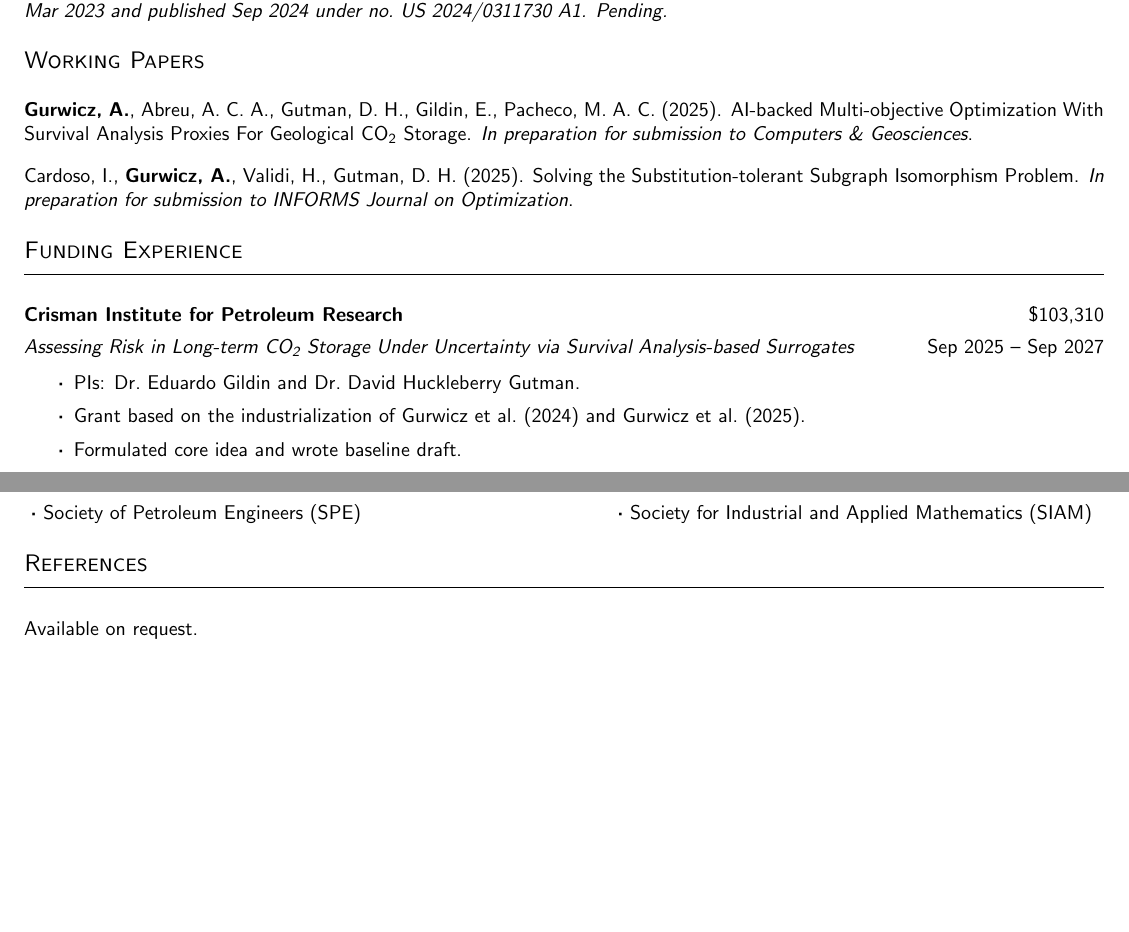
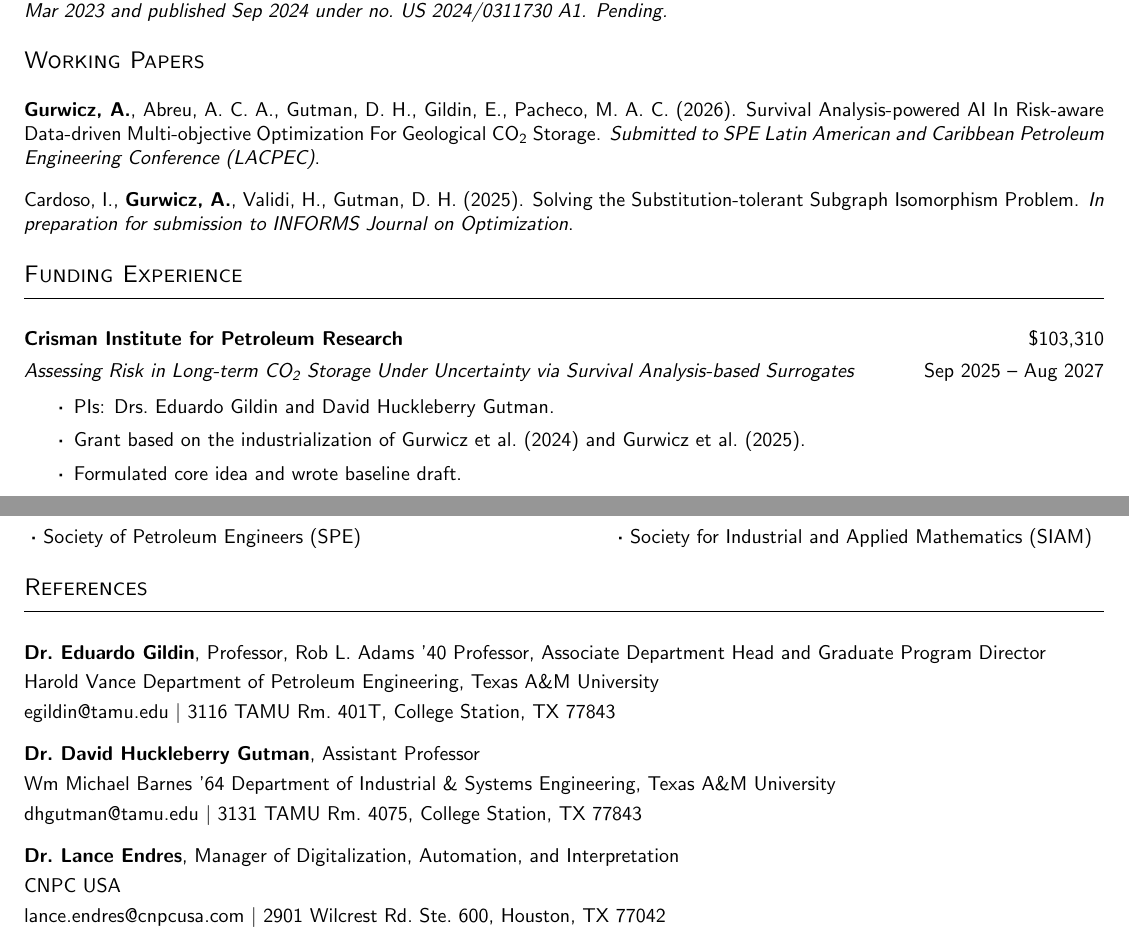
Before and after one commit to agurwicz/cv, a LaTeX CV (src/main.tex, which reads src/input/funding_experience.tex, src/input/publications.tex, src/input/references.tex): two parts of pages 2 and 4 of 4, joined at a grey line, cut so that both start at the same text, the shorter picture padded with empty space. Compiled offline with pdfLaTeX.

Commit message:
Cumulative updates

```diff
--- a/src/input/funding_experience.tex
+++ b/src/input/funding_experience.tex
@@ -4,8 +4,8 @@
     {Crisman Institute for Petroleum Research}
     {\$103,310}
     {Assessing Risk in Long-term CO\textsubscript{2} Storage Under Uncertainty via Survival Analysis-based Surrogates}
-    {Sep 2025}{Sep 2027}
-    \item PIs: Dr.\ Eduardo Gildin and Dr.\ David Huckleberry Gutman.
+    {Sep 2025}{Aug 2027}
+    \item PIs: Drs.\ Eduardo Gildin and David Huckleberry Gutman.
     \item Grant based on the industrialization of Gurwicz et al.\ (2024) and Gurwicz et al.\ (2025).
     \item Formulated core idea and wrote baseline draft.
 \end{cvjob}
--- a/src/input/publications.tex
+++ b/src/input/publications.tex
@@ -77,10 +77,10 @@
 \begin{cvsubcontentsection}{Working Papers}
 
 \cvpublication
-    {AI-backed Multi-objective Optimization With Survival Analysis Proxies For Geological CO\textsubscript{2} Storage}
+    {Survival Analysis-powered AI In Risk-aware Data-driven Multi-objective Optimization For Geological CO\textsubscript{2} Storage}
     {\textbf{Gurwicz, A.}, Abreu, A. C. A., Gutman, D. H., Gildin, E., Pacheco, M. A. C.}
-    {\textit{In preparation for submission to Computers \& Geosciences}.}
-    [2025]
+    {\textit{Submitted to SPE Latin American and Caribbean Petroleum Engineering Conference (LACPEC)}.}
+    [2026]
 
 \cvpublication*
     {Solving the Substitution-tolerant Subgraph Isomorphism Problem}
--- /dev/null
+++ b/src/input/references.tex
@@ -0,0 +1,27 @@
+\begin{cvcontentsection}{References}
+
+\cvreference
+    {Dr.\ Eduardo Gildin}
+    {egildin@tamu.edu}
+    {Professor, Rob L. Adams '40 Professor, Associate Department Head and Graduate Program Director}
+    {Harold Vance Department of Petroleum Engineering}
+    {Texas A\&M University}
+    {3116 TAMU Rm.\ 401T, College Station, TX 77843}
+
+\cvreference
+    {Dr.\ David Huckleberry Gutman}
+    {dhgutman@tamu.edu}
+    {Assistant Professor}
+    {Wm Michael Barnes '64 Department of Industrial \& Systems Engineering}
+    {Texas A\&M University}
+    {3131 TAMU Rm.\ 4075, College Station, TX 77843}
+
+\cvreference
+    {Dr.\ Lance Endres}
+    {lance.endres@cnpcusa.com}
+    {Manager of Digitalization, Automation, and Interpretation}
+    {CNPC USA}
+    {}
+    {2901 Wilcrest Rd.\ Ste.\ 600, Houston, TX 77042}
+
+\end{cvcontentsection}
--- a/src/input/references_request.tex
+++ /dev/null
@@ -1,5 +0,0 @@
-\begin{cvcontentsection}{References}
-
-Available on request.
-
-\end{cvcontentsection}
--- a/src/main.tex
+++ b/src/main.tex
@@ -20,7 +20,6 @@
     \input{input/talks}
     \input{input/skills}
     \input{input/memberships}
-%    \input{input/references}
-    \input{input/references_request}
+    \input{input/references}
 
 \end{document}
```
Also changed, not shown: src/input/education.tex (+1 -1 lines), src/input/teaching.tex (+1 -1 lines), src/input/publications.tex (6 more changed lines).
